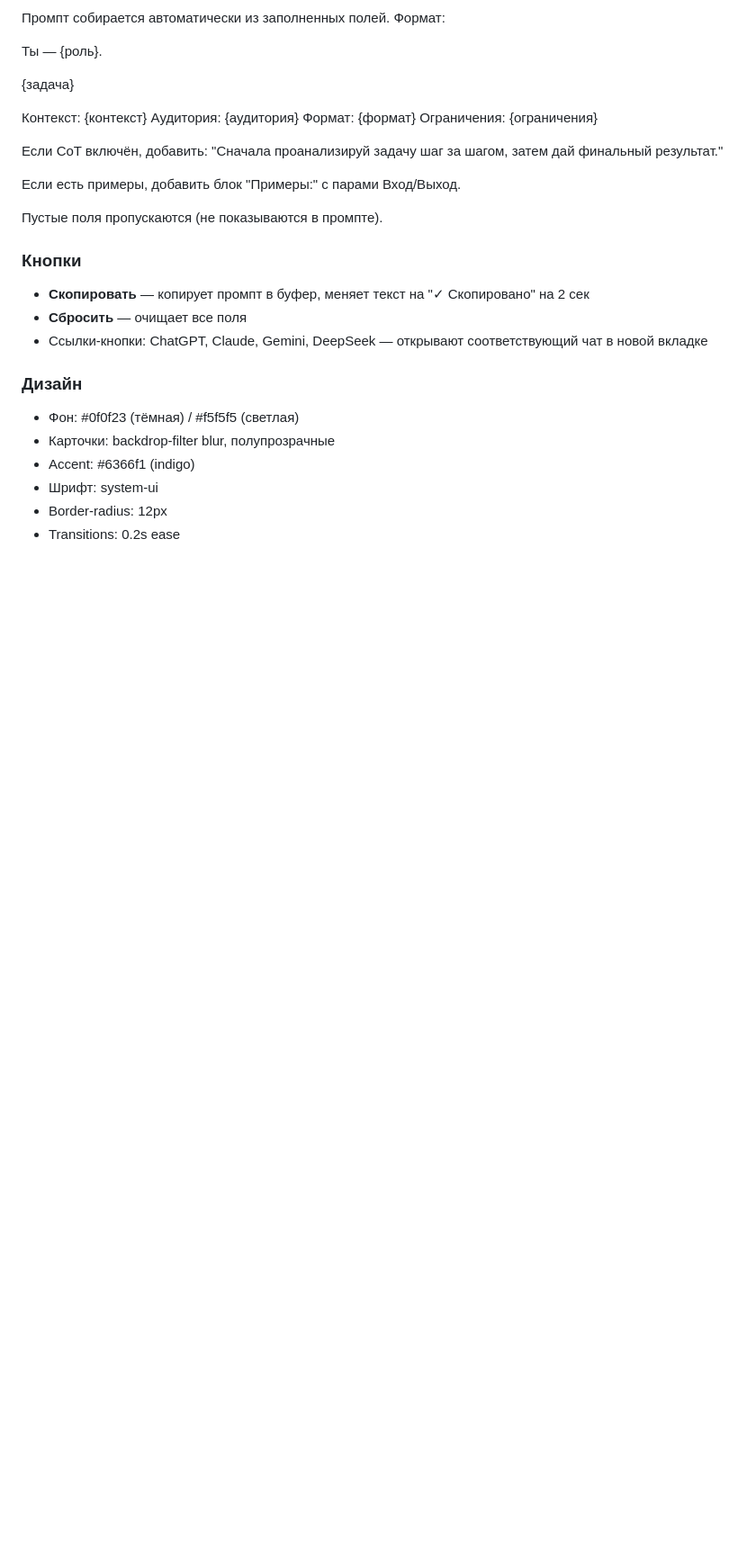
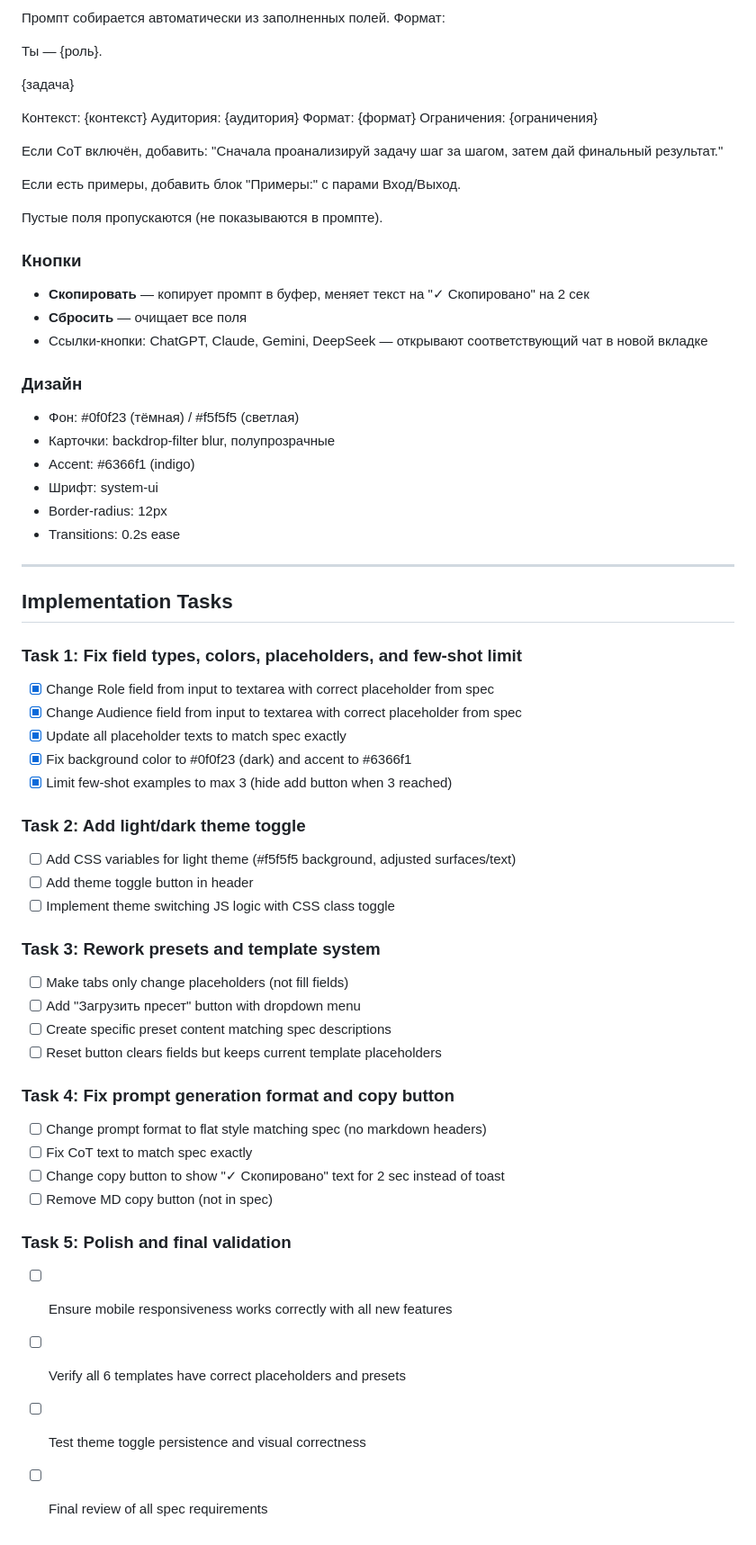
Before and after one commit to Nivanov129/prompt-builder, a Markdown page: PLAN.md, the part around the change. Shown at 90% size. Drawn GitHub-style; blank space fills up the shorter version.

Commit message:
chore: update plan with task checkboxes for Task 1
Co-Authored-By: Claude Opus 4.6 <noreply@anthropic.com>

```diff
--- a/PLAN.md
+++ b/PLAN.md
@@ -72,3 +72,37 @@
 - Шрифт: system-ui
 - Border-radius: 12px
 - Transitions: 0.2s ease
+
+---
+
+## Implementation Tasks
+
+### Task 1: Fix field types, colors, placeholders, and few-shot limit
+- [x] Change Role field from input to textarea with correct placeholder from spec
+- [x] Change Audience field from input to textarea with correct placeholder from spec
+- [x] Update all placeholder texts to match spec exactly
+- [x] Fix background color to #0f0f23 (dark) and accent to #6366f1
+- [x] Limit few-shot examples to max 3 (hide add button when 3 reached)
+
+### Task 2: Add light/dark theme toggle
+- [ ] Add CSS variables for light theme (#f5f5f5 background, adjusted surfaces/text)
+- [ ] Add theme toggle button in header
+- [ ] Implement theme switching JS logic with CSS class toggle
+
+### Task 3: Rework presets and template system
+- [ ] Make tabs only change placeholders (not fill fields)
+- [ ] Add "Загрузить пресет" button with dropdown menu
+- [ ] Create specific preset content matching spec descriptions
+- [ ] Reset button clears fields but keeps current template placeholders
+
+### Task 4: Fix prompt generation format and copy button
+- [ ] Change prompt format to flat style matching spec (no markdown headers)
+- [ ] Fix CoT text to match spec exactly
+- [ ] Change copy button to show "✓ Скопировано" text for 2 sec instead of toast
+- [ ] Remove MD copy button (not in spec)
+
+### Task 5: Polish and final validation
+- [ ] Ensure mobile responsiveness works correctly with all new features
+- [ ] Verify all 6 templates have correct placeholders and presets
+- [ ] Test theme toggle persistence and visual correctness
+- [ ] Final review of all spec requirements
```
